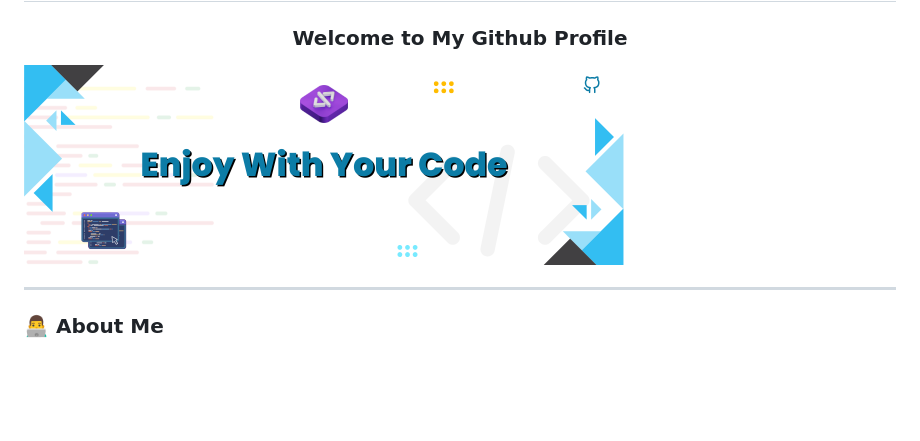
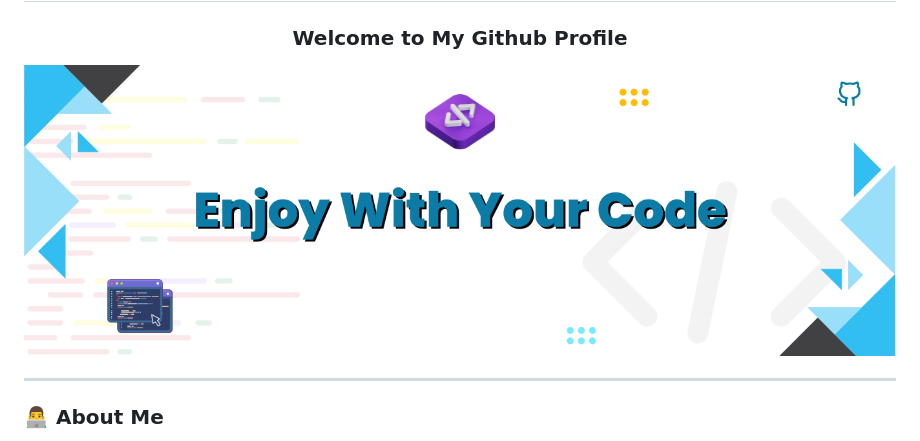
Before and after one commit to Adya30/Adya30, a Markdown page: README.md, the part around one of its changes. GitHub-like rendering; pictures changed too: banner.png (added), icon.png (deleted); blank space fills up the shorter version.

```diff
--- a/README.md
+++ b/README.md
@@ -1,7 +1,7 @@
 <h1 align="center">Hi 👋, I'm Adya</h1>
 <h3 align="center">Welcome to My Github Profile</h3>
 
-![Adya](icon.png)
+![Banner Github Profile](banner.png)
 
 ---
 
```
Also changed, not shown: other parts of README.md (+1 -1 lines).
